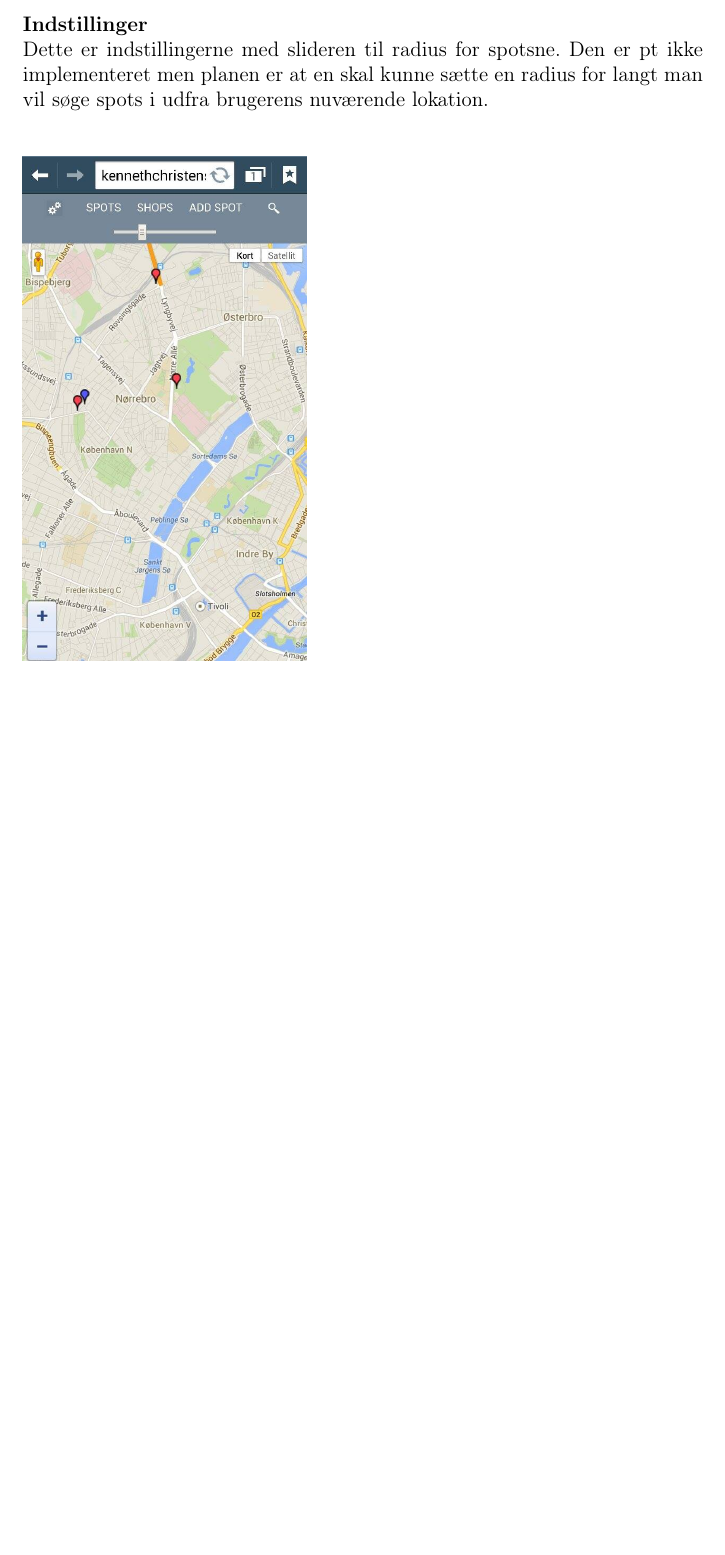
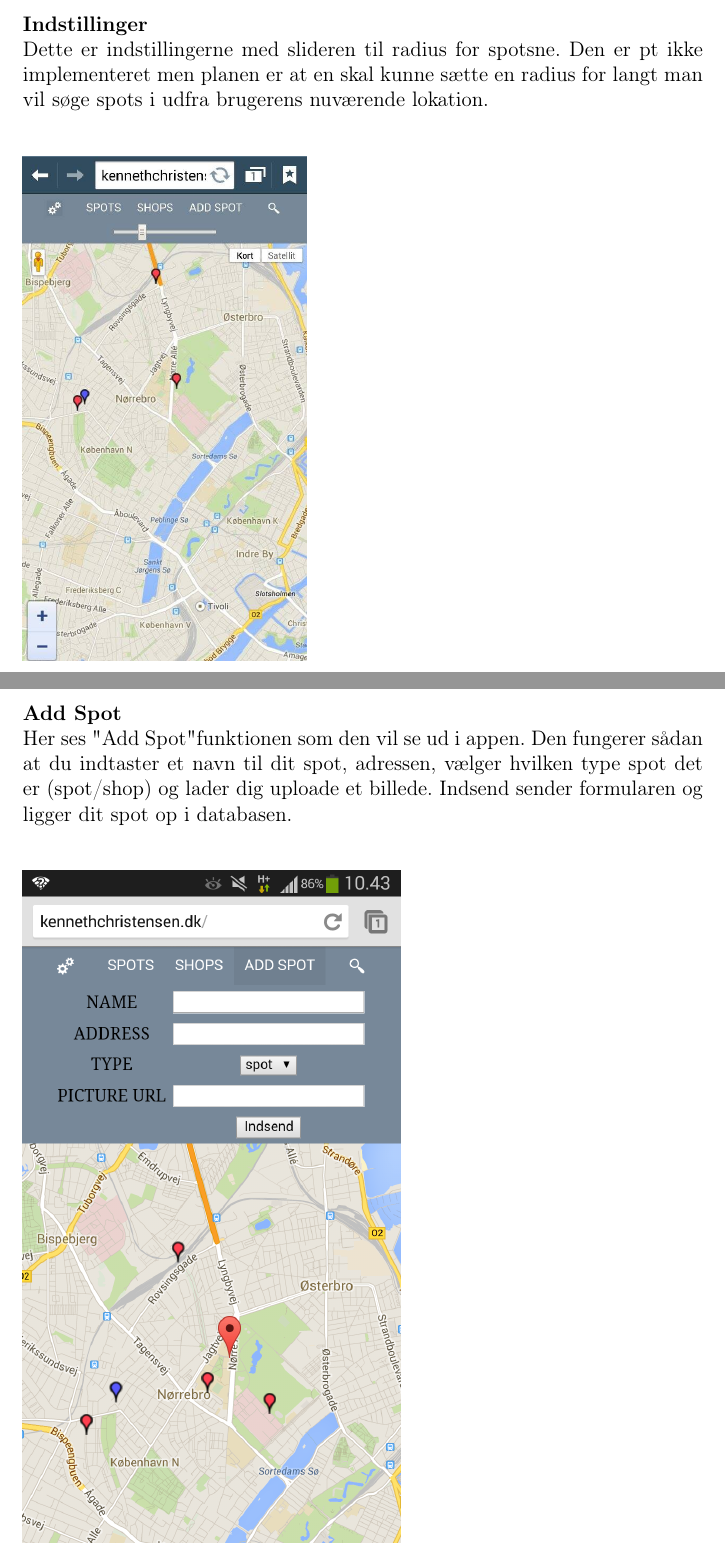
Before and after one commit to mhejselbak/PKSU, a LaTeX document (Delrapporter/delrapport4.tex): part of page 20 of 34 before the commit and two parts of pages 20 and 21 of 35 after it, the two joined at a grey line, cut so that both start at the same text, the shorter picture padded with empty space. Compiled offline with pdfLaTeX.

Commit message:
Tilføjede addspot screenshot

```diff
--- a/Delrapporter/delrapport4.tex
+++ b/Delrapporter/delrapport4.tex
@@ -264,6 +264,14 @@ Dette er indstillingerne med slideren til radius for spotsne. Den er pt ikke imp
 \end{figure}
 
 \newpage
+\paragraph{Add Spot}\mbox{}\\
+Her ses "Add Spot" funktionen som den vil se ud i appen. Den fungerer sådan at du indtaster et navn til dit spot, adressen, vælger hvilken type spot det er (spot/shop) og lader dig uploade et billede. Indsend sender formularen og ligger dit spot op i databasen.\\
+\begin{figure}[h]
+\includegraphics[scale = 0.3]{addspotscreen}
+\end{figure}
+
+
+\newpage
 \paragraph{Søg}\mbox{}\\
 Dette er søgeboksen til at søge efter spot med, man søger på addresse. Efter man har søgt vil man blive vist en liste over de steder der passer til ens søgning. Fx. hvis man søger på et postnummer vil alle spots med det postnummer blive vist i en liste.\\
 \begin{figure}[h]
```
Also changed, not shown: Delrapporter/addspotscreen.jpg (added), Delrapporter/delrapport4.pdf, 4 other files.
